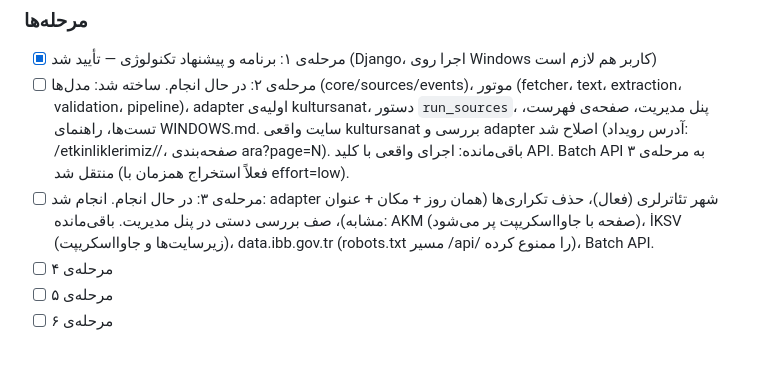
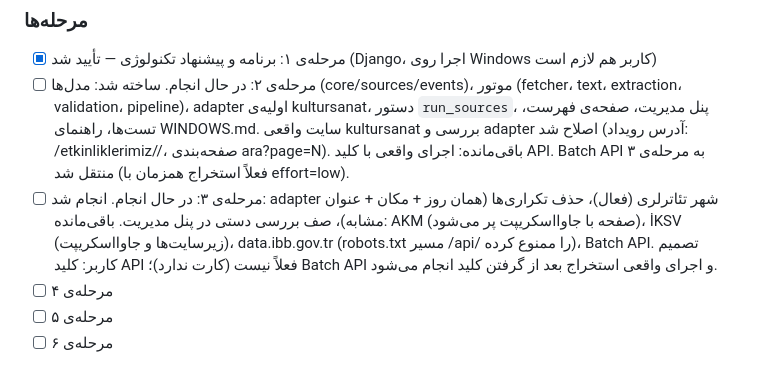
Before and after one commit to ardacubuk22-blip/SAYT-FROSH-ZAHRA, a Markdown page: CLAUDE.md, the part around the change. Rendered like a GitHub page.

Commit message:
Record decision: API key and Batch API come later
Co-Authored-By: Claude Sonnet 5.5 <noreply@anthropic.com>
Claude-Session: https://claude.ai/code/session_01FoTHyevHD4T2ZxcfcFnWou

```diff
--- a/CLAUDE.md
+++ b/CLAUDE.md
@@ -101,6 +101,7 @@
 - [ ] مرحله‌ی ۳: در حال انجام. انجام شد: adapter شهر تئاترلری (فعال)، حذف تکراری‌ها (همان روز + مکان + عنوان مشابه)،
       صف بررسی دستی در پنل مدیریت. باقی‌مانده: AKM (صفحه با جاوااسکریپت پر می‌شود)، İKSV (زیرسایت‌ها و جاوااسکریپت)،
       data.ibb.gov.tr (robots.txt مسیر /api/ را ممنوع کرده)، Batch API.
+      تصمیم کاربر: کلید API فعلاً نیست (کارت ندارد)؛ Batch API و اجرای واقعی استخراج بعد از گرفتن کلید انجام می‌شود.
 - [ ] مرحله‌ی ۴
 - [ ] مرحله‌ی ۵
 - [ ] مرحله‌ی ۶
```
